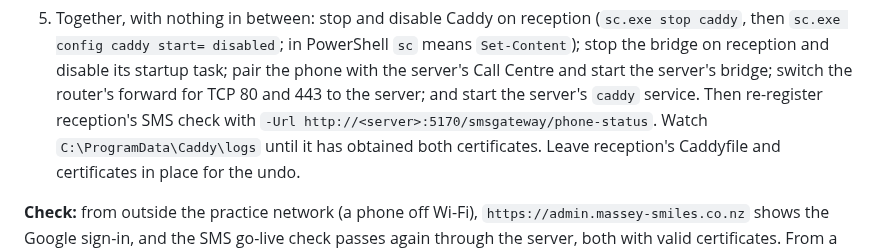
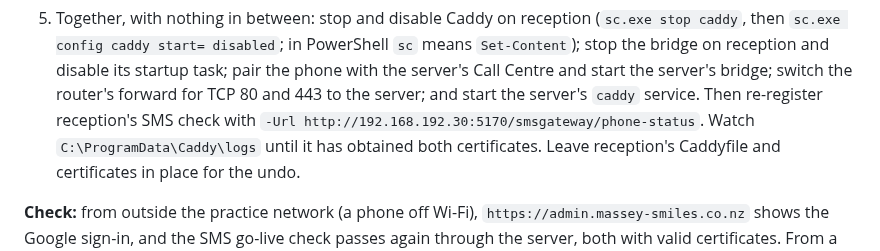
Before and after one commit to corrin/dental_practice_admin, a Markdown page: deploy/RELEASE.md, the part around the change. Drawn GitHub-style.

Commit message:
Name OPENDENTAL's address for reception's SMS check
Co-Authored-By: Claude Opus 5.5 <noreply@anthropic.com>

```diff
--- a/deploy/RELEASE.md
+++ b/deploy/RELEASE.md
@@ -212,7 +212,7 @@ retry.
    `Set-Content`); stop the bridge on reception and disable its startup task; pair the phone
    with the server's Call Centre and start the server's bridge; switch the router's forward for
    TCP 80 and 443 to the server; and start the server's `caddy` service. Then re-register
-   reception's SMS check with `-Url http://<server>:5170/smsgateway/phone-status`. Watch `C:\ProgramData\Caddy\logs` until it has obtained both
+   reception's SMS check with `-Url http://192.168.192.30:5170/smsgateway/phone-status`. Watch `C:\ProgramData\Caddy\logs` until it has obtained both
    certificates. Leave reception's Caddyfile and certificates in place for the undo.
 
 **Check:** from outside the practice network (a phone off Wi-Fi),
```
